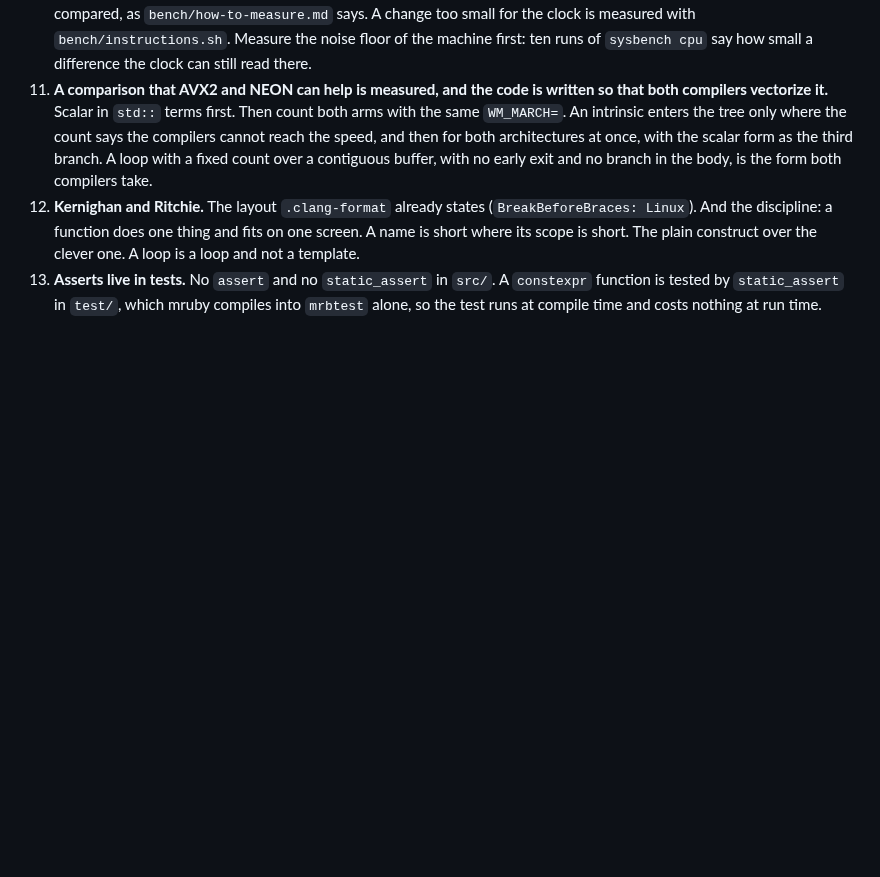
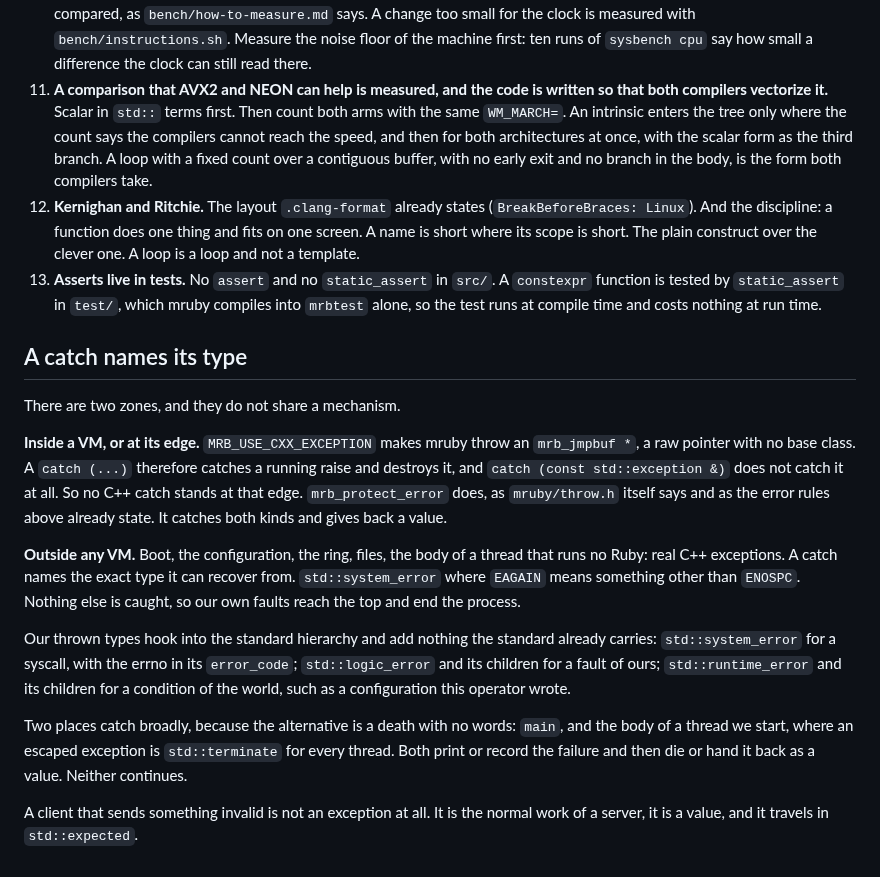
Before and after one commit to Asmod4n/webmachine-mruby, a Markdown page: CLAUDE.md, the part around the change. GitHub-like rendering; blank space fills up the shorter version.

Commit message:
Add the rule that a catch names its type
mruby throws an mrb_jmpbuf pointer under MRB_USE_CXX_EXCEPTION, so
catch (...) destroys a running raise and catch on std::exception misses
it. mrb_protect_error is the tool at that edge, and no C++ catch is.

Outside a VM a catch names the exact type it recovers from. Our thrown
types derive from std::system_error, std::logic_error or
std::runtime_error and add nothing the standard carries.

main and a thread body catch broadly, because the alternative is
std::terminate with no message. Both then die or return the failure.

```diff
--- a/CLAUDE.md
+++ b/CLAUDE.md
@@ -454,3 +454,37 @@ rules meet, the stricter one holds.
     `src/`. A `constexpr` function is tested by `static_assert` in
     `test/`, which mruby compiles into `mrbtest` alone, so the test
     runs at compile time and costs nothing at run time.
+
+## A catch names its type
+
+There are two zones, and they do not share a mechanism.
+
+**Inside a VM, or at its edge.** `MRB_USE_CXX_EXCEPTION` makes mruby
+throw an `mrb_jmpbuf *`, a raw pointer with no base class. A
+`catch (...)` therefore catches a running raise and destroys it, and
+`catch (const std::exception &)` does not catch it at all. So no C++
+catch stands at that edge. `mrb_protect_error` does, as
+`mruby/throw.h` itself says and as the error rules above already
+state. It catches both kinds and gives back a value.
+
+**Outside any VM.** Boot, the configuration, the ring, files, the body
+of a thread that runs no Ruby: real C++ exceptions. A catch names the
+exact type it can recover from. `std::system_error` where `EAGAIN`
+means something other than `ENOSPC`. Nothing else is caught, so our
+own faults reach the top and end the process.
+
+Our thrown types hook into the standard hierarchy and add nothing the
+standard already carries: `std::system_error` for a syscall, with the
+errno in its `error_code`; `std::logic_error` and its children for a
+fault of ours; `std::runtime_error` and its children for a condition
+of the world, such as a configuration this operator wrote.
+
+Two places catch broadly, because the alternative is a death with no
+words: `main`, and the body of a thread we start, where an escaped
+exception is `std::terminate` for every thread. Both print or record
+the failure and then die or hand it back as a value. Neither
+continues.
+
+A client that sends something invalid is not an exception at all. It
+is the normal work of a server, it is a value, and it travels in
+`std::expected`.
```
